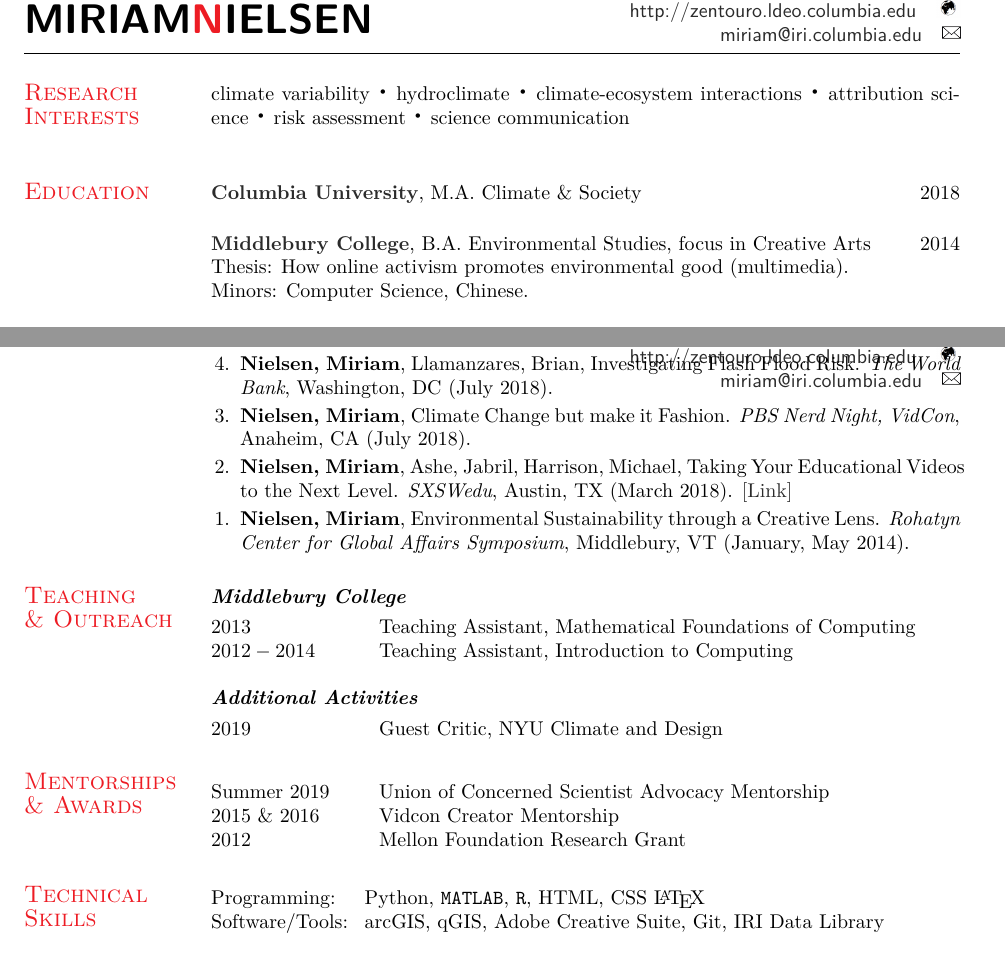
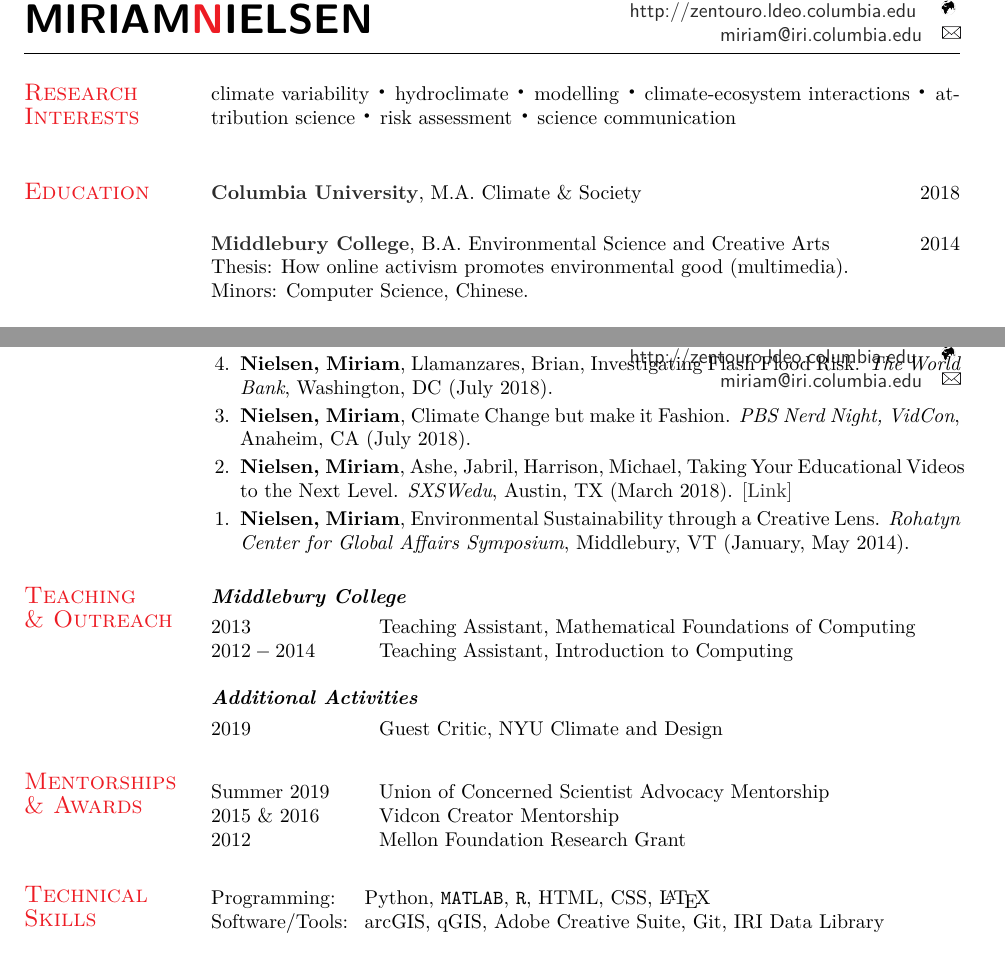
Before and after one commit to zentouro/mir_CV, a LaTeX CV (mir_cv.tex): two parts of pages 1 and 2 of 2, joined at a grey line, cut so that both start at the same text. Compiled offline with XeLaTeX.

```diff
--- a/mir_cv.tex
+++ b/mir_cv.tex
@@ -80,7 +80,7 @@
 %%%%%%%%%%%%%%%%%%%%%%%%%%%%%%%%%%%%%%%%%%%%%%%%%%%%%%%%%%%%%%%%%%%%
 
 \section{\sc \textcolor{Red}{\large{Research Interests}}}
-climate variability $\bigDot$  hydroclimate $\bigDot$  climate-ecosystem interactions $\bigDot$ attribution science $\bigDot$ risk assessment $\bigDot$ science communication
+climate variability $\bigDot$  hydroclimate $\bigDot$  modelling $\bigDot$  climate-ecosystem interactions $\bigDot$ attribution science $\bigDot$ risk assessment $\bigDot$ science communication
 
 %%%%%%%%%%%%%%%%%%%%%%%%%%%%%%%%%%%%%%%%%%%%%%%%%%%%%%%%%%%%%%%%%%%%
 
@@ -89,14 +89,12 @@
 
 {\bf \href{\CU}{Columbia University}}, M.A. Climate \& Society \hfill {$2018$}
 \\
-    \vspace*{-.15in} % this space is required to make the Universities close together
-    % this is the format for the shorter version
-    %\vspace{-.3cm} % pulls the emph section up a bit and looks nicer
+    \vspace*{-.15in}
 
-{\bf \href{\Midd}{Middlebury College}}, B.A. Environmental Studies, focus in Creative Arts
+{\bf \href{\Midd}{Middlebury College}}, B.A. Environmental Science and Creative Arts
 \hfill {$2014$}
 \\
-    Thesis: How online activism promotes environmental good (multimedia).   \\
+    Thesis:  How online activism promotes environmental good (multimedia).   \\
     Minors: Computer Science, Chinese.
 
 
@@ -180,7 +178,7 @@
 \vspace*{0.05in}
 \begin{tabular}{@{}p{.9in}p{6in}}
 
-Programming:& Python, \texttt{MATLAB}, \texttt{R}, HTML, CSS \LaTeX \\
+Programming:& Python, \texttt{MATLAB}, \texttt{R}, HTML, CSS, \LaTeX \\
 Software/Tools:&  arcGIS, qGIS, Adobe Creative Suite, Git, IRI Data Library \\\\
 
 \end{tabular}
```
Also changed, not shown: globe.png, twitter.png, mir_cv.tex (8 more changed lines).
